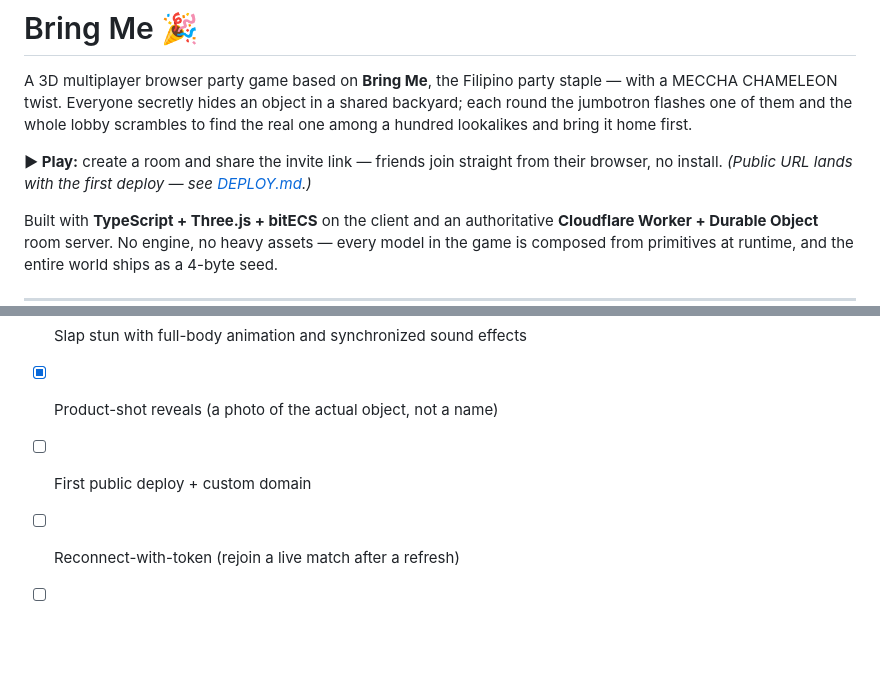
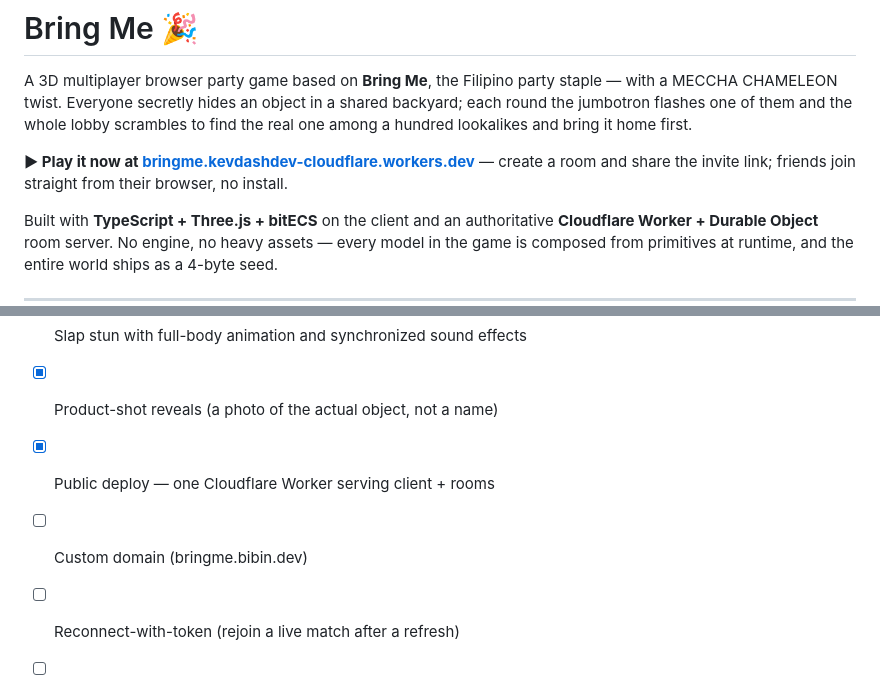
Before and after one commit to lebibin/bring-me, a Markdown page: README.md, 2 parts joined by grey strips. Drawn GitHub-style; blank space fills up the shorter version.

Commit message:
docs: add live URL after first production deploy
Co-Authored-By: Claude Fable 5 <noreply@anthropic.com>

```diff
--- a/README.md
+++ b/README.md
@@ -5,8 +5,8 @@ MECCHA CHAMELEON twist. Everyone secretly hides an object in a shared backyard;
 jumbotron flashes one of them and the whole lobby scrambles to find the real one among a hundred
 lookalikes and bring it home first.
 
-**▶ Play:** create a room and share the invite link — friends join straight from their browser,
-no install. *(Public URL lands with the first deploy — see [DEPLOY.md](DEPLOY.md).)*
+**▶ Play it now at [bringme.kevdashdev-cloudflare.workers.dev](https://bringme.kevdashdev-cloudflare.workers.dev/)** —
+create a room and share the invite link; friends join straight from their browser, no install.
 
 Built with **TypeScript + Three.js + bitECS** on the client and an authoritative
 **Cloudflare Worker + Durable Object** room server. No engine, no heavy assets — every model in
@@ -163,7 +163,8 @@ CI does this automatically: every push to `main` runs checks + tests and deploys
 - [x] Optimistic grab/throw/drop with server rollback; own-position reconciliation
 - [x] Slap stun with full-body animation and synchronized sound effects
 - [x] Product-shot reveals (a photo of the actual object, not a name)
-- [ ] First public deploy + custom domain
+- [x] Public deploy — one Cloudflare Worker serving client + rooms
+- [ ] Custom domain (bringme.bibin.dev)
 - [ ] Reconnect-with-token (rejoin a live match after a refresh)
 - [ ] Freeform object builder for hiders (compose from primitives)
 - [ ] Occlusion-aware hidden-in-plain-sight scoring
```
